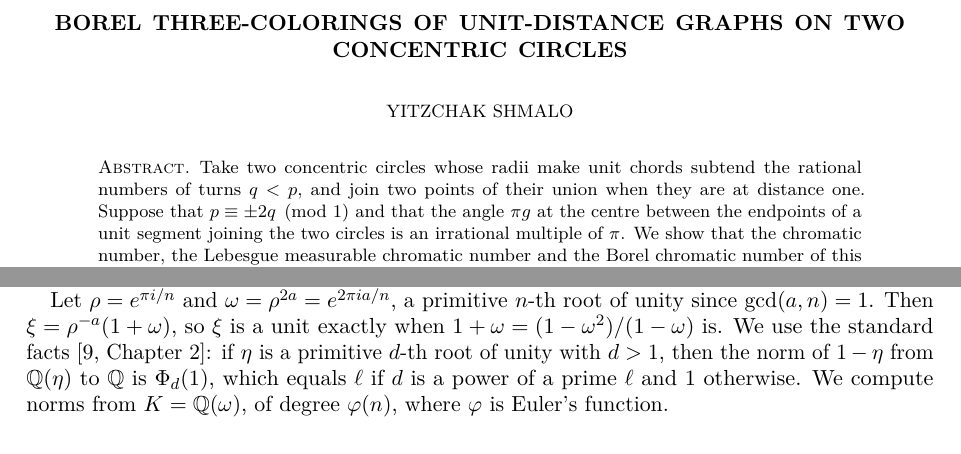
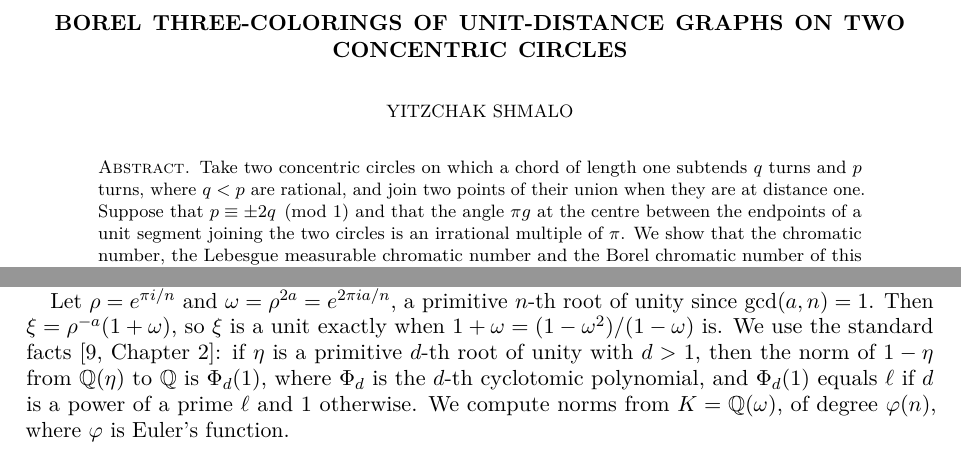
Before and after one commit to yspennstate/unit-distance-concentric-circles, a LaTeX paper (paper/main.tex): two parts of pages 1 and 6 of 9, joined at a grey line, cut so that both start at the same text. Compiled offline with pdfLaTeX.

Commit message:
cite published Weilacher, define cyclotomic polynomial

```diff
--- a/paper/main.tex
+++ b/paper/main.tex
@@ -31,8 +31,8 @@
 \keywords{unit-distance graph, Borel chromatic number, measurable chromatic number, rose window graph, irrational rotation, cyclotomic units}
 
 \begin{abstract}
-Take two concentric circles whose radii make unit chords subtend the
-rational numbers of turns $q<p$, and join two points of their union when
+Take two concentric circles on which a chord of length one subtends $q$
+turns and $p$ turns, where $q<p$ are rational, and join two points of their union when
 they are at distance one. Suppose that $p\equiv\pm2q\pmod 1$ and that
 the angle $\pi g$ at the centre between the endpoints of a unit segment
 joining the two circles is an irrational multiple of $\pi$. We show that
@@ -484,7 +484,8 @@ $n$-th root of unity since $\gcd(a,n)=1$. Then $\xi=\rho^{-a}(1+\omega)$,
 so $\xi$ is a unit exactly when $1+\omega=(1-\omega^2)/(1-\omega)$ is. We
 use the standard facts~\cite[Chapter~2]{Was97}: if $\eta$ is a primitive
 $d$-th root of unity with $d>1$, then the norm of $1-\eta$ from
-$\mathbb Q(\eta)$ to $\mathbb Q$ is $\Phi_d(1)$, which equals $\ell$ if
+$\mathbb Q(\eta)$ to $\mathbb Q$ is $\Phi_d(1)$, where $\Phi_d$ is the
+$d$-th cyclotomic polynomial, and $\Phi_d(1)$ equals $\ell$ if
 $d$ is a power of a prime $\ell$ and $1$ otherwise. We compute norms
 from $K=\mathbb Q(\omega)$, of degree $\varphi(n)$, where $\varphi$ is
 Euler's function.
```
Also changed, not shown: paper/main.pdf, paper/main.tex (5 more changed lines).
